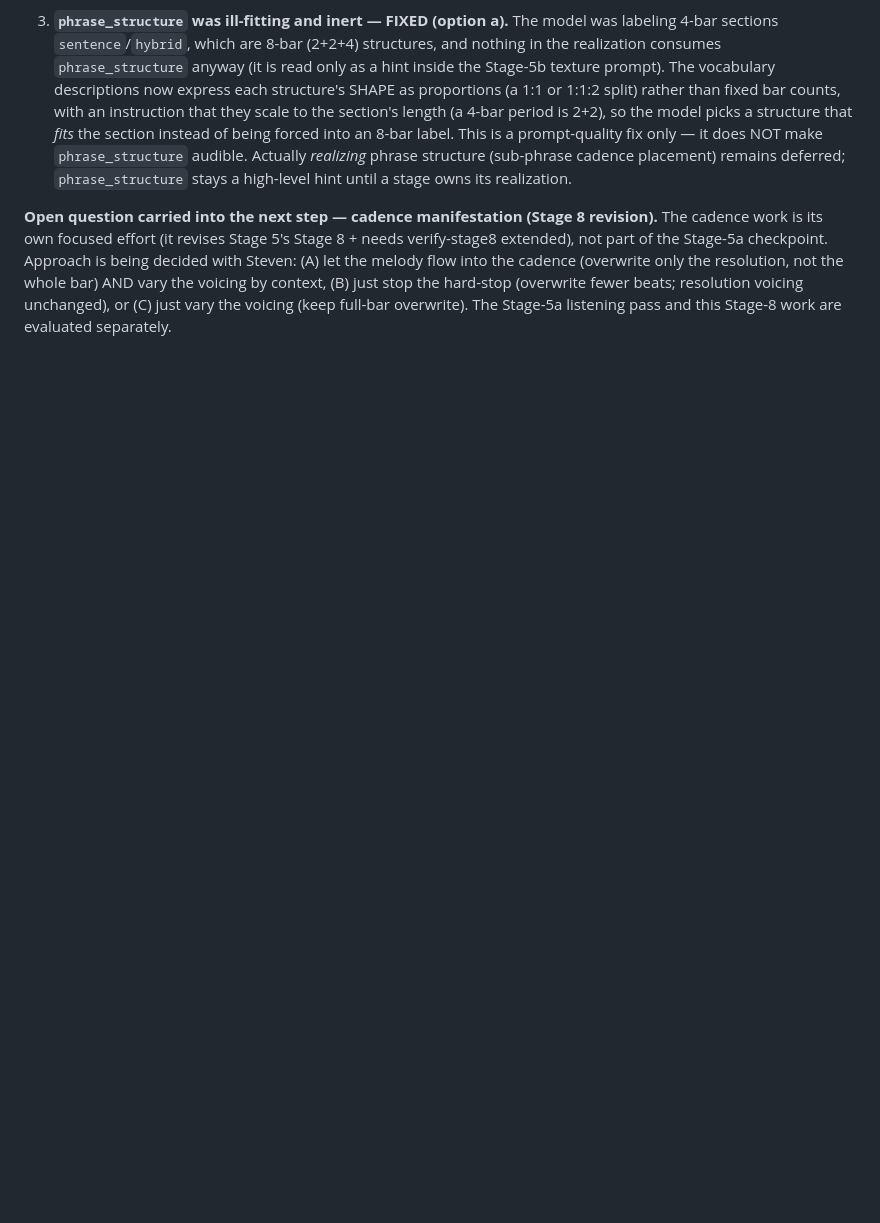
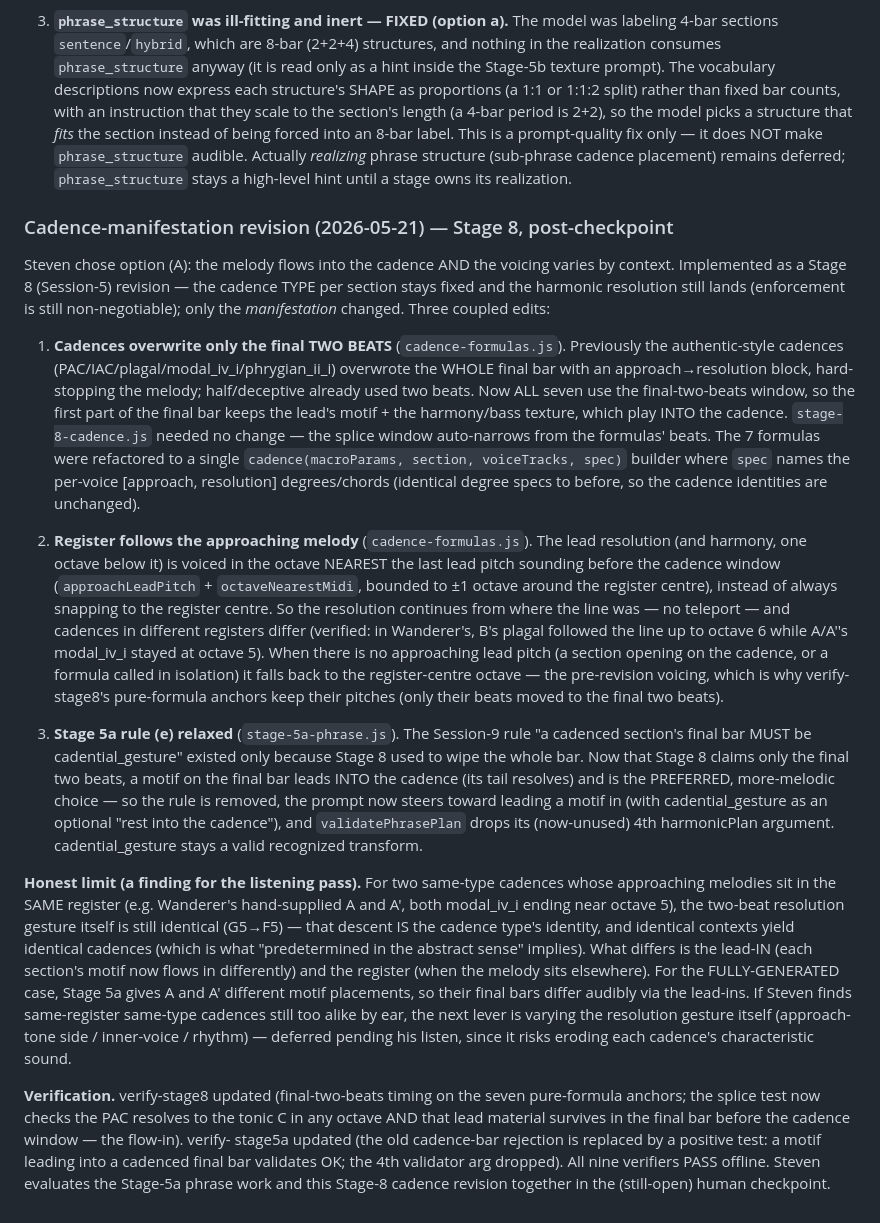
Before and after one commit to stevengizzi/eki-melo, a Markdown page: docs/buildplan-journal.md, the part around the change. Drawn GitHub-style; blank space fills up the shorter version.

Commit message:
docs(jingle): record the Stage 8 cadence-manifestation revision
Document the implemented option (A): final-two-beats overwrite (flow-in),
register-following voicing, and the Stage 5a rule (e) relaxation. Note the
honest limit (same-type/same-register cadences still share their
resolution gesture) as a finding for the listening pass.

Co-Authored-By: Claude Opus 4.7 (1M context) <noreply@anthropic.com>

```diff
--- a/docs/buildplan-journal.md
+++ b/docs/buildplan-journal.md
@@ -2196,10 +2196,61 @@ one in-scope fix:
    audible. Actually *realizing* phrase structure (sub-phrase cadence placement) remains
    deferred; `phrase_structure` stays a high-level hint until a stage owns its realization.
 
-**Open question carried into the next step — cadence manifestation (Stage 8 revision).**
-The cadence work is its own focused effort (it revises Stage 5's Stage 8 + needs
-verify-stage8 extended), not part of the Stage-5a checkpoint. Approach is being decided
-with Steven: (A) let the melody flow into the cadence (overwrite only the resolution, not
-the whole bar) AND vary the voicing by context, (B) just stop the hard-stop (overwrite
-fewer beats; resolution voicing unchanged), or (C) just vary the voicing (keep full-bar
-overwrite). The Stage-5a listening pass and this Stage-8 work are evaluated separately.
+### Cadence-manifestation revision (2026-05-21) — Stage 8, post-checkpoint
+
+Steven chose option (A): the melody flows into the cadence AND the voicing varies by
+context. Implemented as a Stage 8 (Session-5) revision — the cadence TYPE per section
+stays fixed and the harmonic resolution still lands (enforcement is still
+non-negotiable); only the *manifestation* changed. Three coupled edits:
+
+1. **Cadences overwrite only the final TWO BEATS** (`cadence-formulas.js`). Previously the
+   authentic-style cadences (PAC/IAC/plagal/modal_iv_i/phrygian_ii_i) overwrote the WHOLE
+   final bar with an approach→resolution block, hard-stopping the melody; half/deceptive
+   already used two beats. Now ALL seven use the final-two-beats window, so the first part
+   of the final bar keeps the lead's motif + the harmony/bass texture, which play INTO the
+   cadence. `stage-8-cadence.js` needed no change — the splice window auto-narrows from the
+   formulas' beats. The 7 formulas were refactored to a single `cadence(macroParams,
+   section, voiceTracks, spec)` builder where `spec` names the per-voice
+   [approach, resolution] degrees/chords (identical degree specs to before, so the cadence
+   identities are unchanged).
+
+2. **Register follows the approaching melody** (`cadence-formulas.js`). The lead resolution
+   (and harmony, one octave below it) is voiced in the octave NEAREST the last lead pitch
+   sounding before the cadence window (`approachLeadPitch` + `octaveNearestMidi`, bounded
+   to ±1 octave around the register centre), instead of always snapping to the register
+   centre. So the resolution continues from where the line was — no teleport — and cadences
+   in different registers differ (verified: in Wanderer's, B's plagal followed the line up
+   to octave 6 while A/A''s modal_iv_i stayed at octave 5). When there is no approaching
+   lead pitch (a section opening on the cadence, or a formula called in isolation) it falls
+   back to the register-centre octave — the pre-revision voicing, which is why
+   verify-stage8's pure-formula anchors keep their pitches (only their beats moved to the
+   final two beats).
+
+3. **Stage 5a rule (e) relaxed** (`stage-5a-phrase.js`). The Session-9 rule "a cadenced
+   section's final bar MUST be cadential_gesture" existed only because Stage 8 used to wipe
+   the whole bar. Now that Stage 8 claims only the final two beats, a motif on the final bar
+   leads INTO the cadence (its tail resolves) and is the PREFERRED, more-melodic choice —
+   so the rule is removed, the prompt now steers toward leading a motif in (with
+   cadential_gesture as an optional "rest into the cadence"), and `validatePhrasePlan` drops
+   its (now-unused) 4th harmonicPlan argument. cadential_gesture stays a valid recognized
+   transform.
+
+**Honest limit (a finding for the listening pass).** For two same-type cadences whose
+approaching melodies sit in the SAME register (e.g. Wanderer's hand-supplied A and A', both
+modal_iv_i ending near octave 5), the two-beat resolution gesture itself is still identical
+(G5→F5) — that descent IS the cadence type's identity, and identical contexts yield
+identical cadences (which is what "predetermined in the abstract sense" implies). What
+differs is the lead-IN (each section's motif now flows in differently) and the register
+(when the melody sits elsewhere). For the FULLY-GENERATED case, Stage 5a gives A and A'
+different motif placements, so their final bars differ audibly via the lead-ins. If Steven
+finds same-register same-type cadences still too alike by ear, the next lever is varying the
+resolution gesture itself (approach-tone side / inner-voice / rhythm) — deferred pending his
+listen, since it risks eroding each cadence's characteristic sound.
+
+**Verification.** verify-stage8 updated (final-two-beats timing on the seven pure-formula
+anchors; the splice test now checks the PAC resolves to the tonic C in any octave AND that
+lead material survives in the final bar before the cadence window — the flow-in). verify-
+stage5a updated (the old cadence-bar rejection is replaced by a positive test: a motif
+leading into a cadenced final bar validates OK; the 4th validator arg dropped). All nine
+verifiers PASS offline. Steven evaluates the Stage-5a phrase work and this Stage-8 cadence
+revision together in the (still-open) human checkpoint.
```
